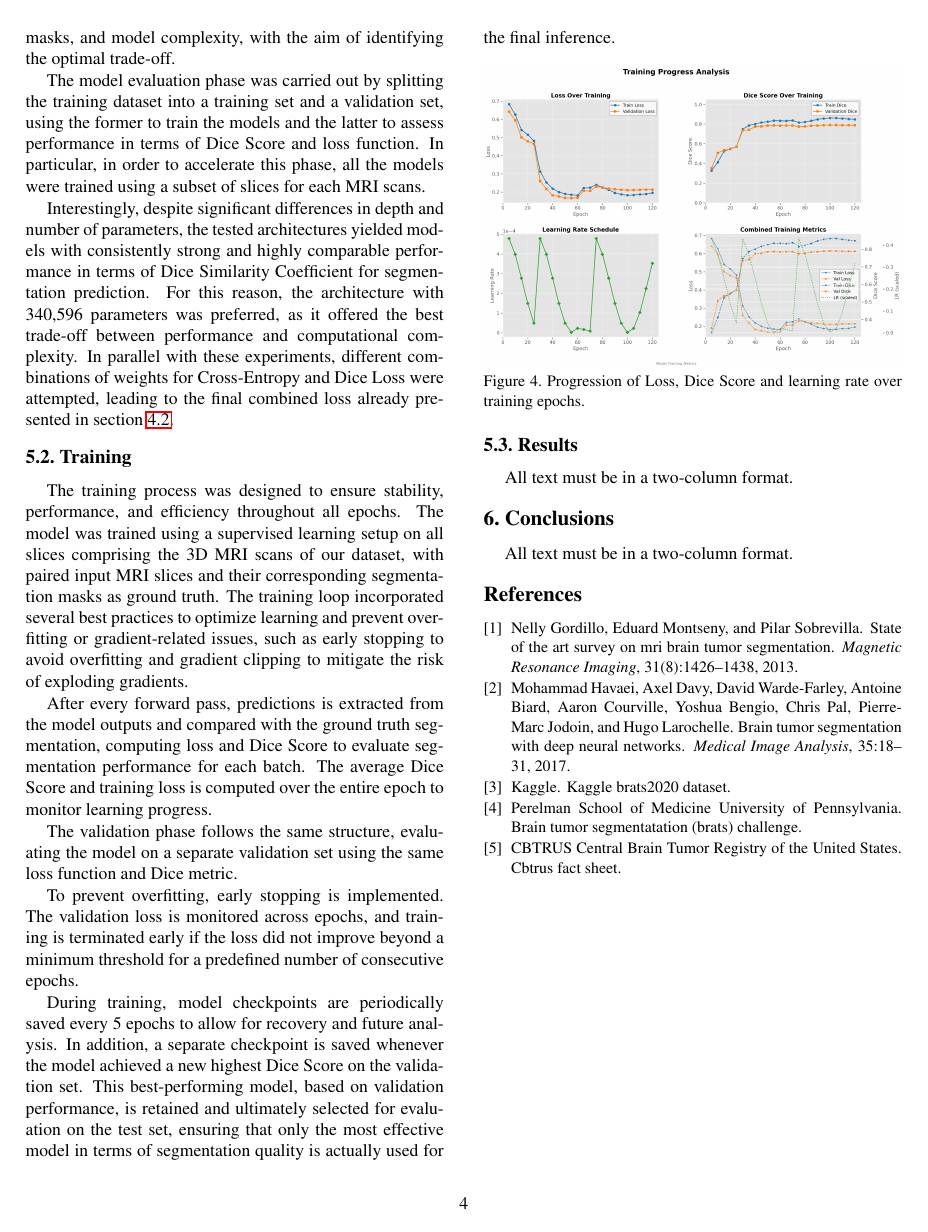
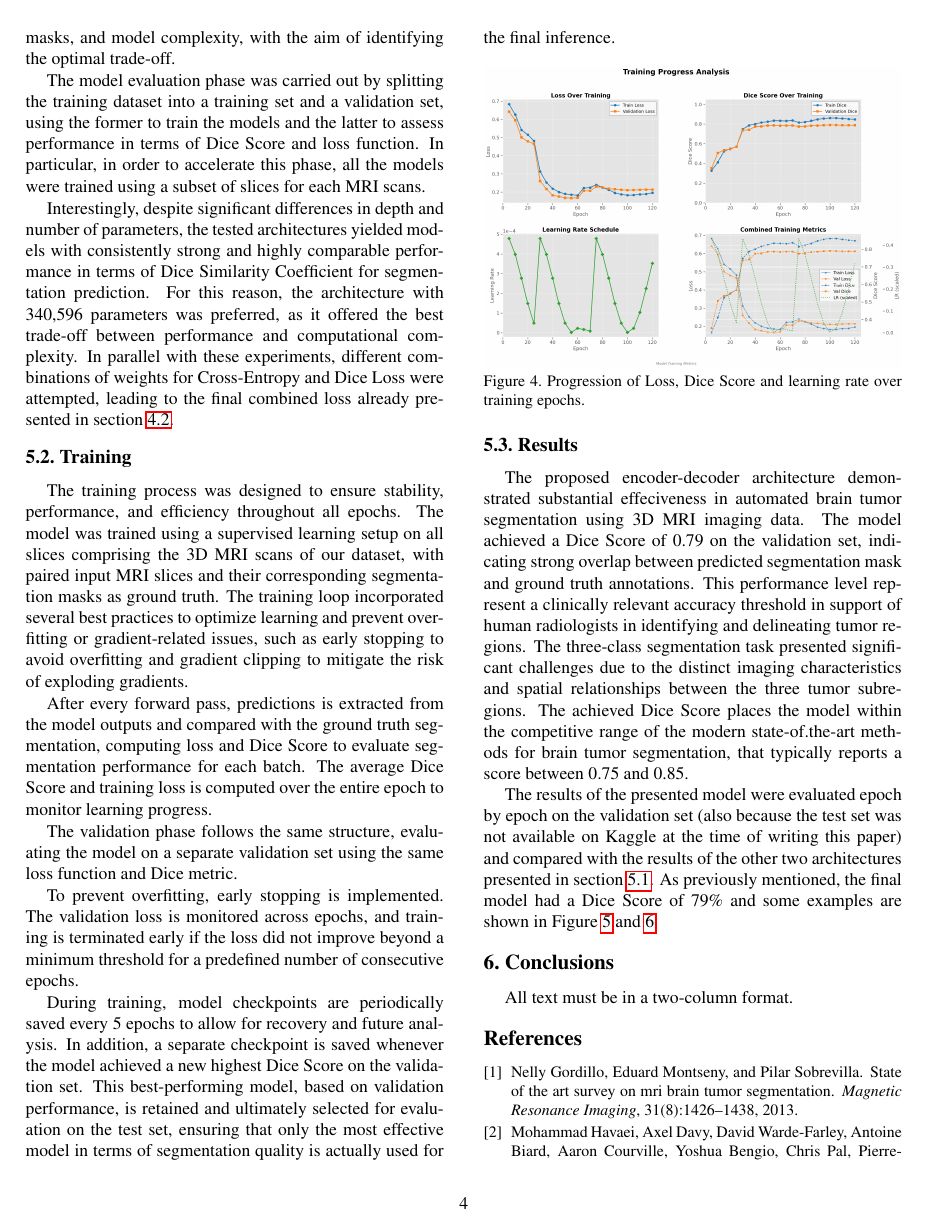
Before and after one commit to dugoalberto/Tumor_Segmentation, a LaTeX paper (egpaper_final.tex): page 4 of 4 before the commit and page 4 of 5 after it. Compiled offline with pdfLaTeX.

Commit message:
Draft of Results chapter

```diff
--- a/egpaper_final.tex
+++ b/egpaper_final.tex
@@ -184,6 +184,10 @@ During training, model checkpoints are periodically saved every 5 epochs to allo
 \end{figure}
 
 \subsection{Results}
+The proposed encoder-decoder architecture demonstrated substantial effeciveness in automated brain tumor segmentation using 3D MRI imaging data. The model achieved a Dice Score of 0.79 on the validation set, indicating strong overlap between predicted segmentation mask and ground truth annotations. This performance level represent a clinically relevant accuracy threshold in support of human radiologists in identifying and delineating tumor regions.
+The three-class segmentation task presented significant challenges due to the distinct imaging characteristics and spatial relationships between the three tumor subregions.
+The achieved Dice Score places the model within the competitive range of the modern state-of.the-art methods for brain tumor segmentation, that typically reports a score between 0.75 and 0.85.
 
-All text must be in a two-column format.
+The results of the presented model were evaluated epoch by epoch on the validation set (also because the test set was not available on Kaggle at the time of writing this paper) and compared with the results of the other two architectures presented in section \ref{architectural_choices}.
+As previously mentioned, the final model had a Dice Score of 79\% and some examples are shown in Figure \ref{fig:row-1-column-1} and \ref{fig:row-2-column-1}.
 
@@ -190,3 +206,5 @@ All text must be in a two-column format.
+\label{fig:row-2-column-1}
+\end{figure}
 %-------------------------------------------------------------------------
 \section{Conclusions}
 
```
Also changed, not shown: bibliography.bib (+8 -0 lines), egbib.bib (deleted, +0 -7 lines), egpaper_final.pdf, egpaper_final.tex (14 more changed lines).
